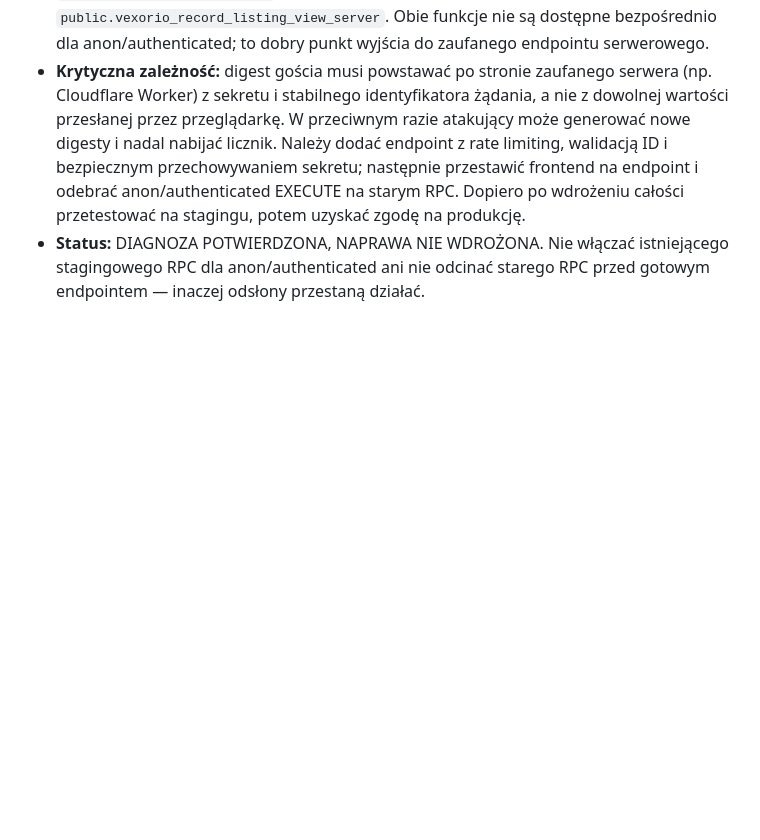
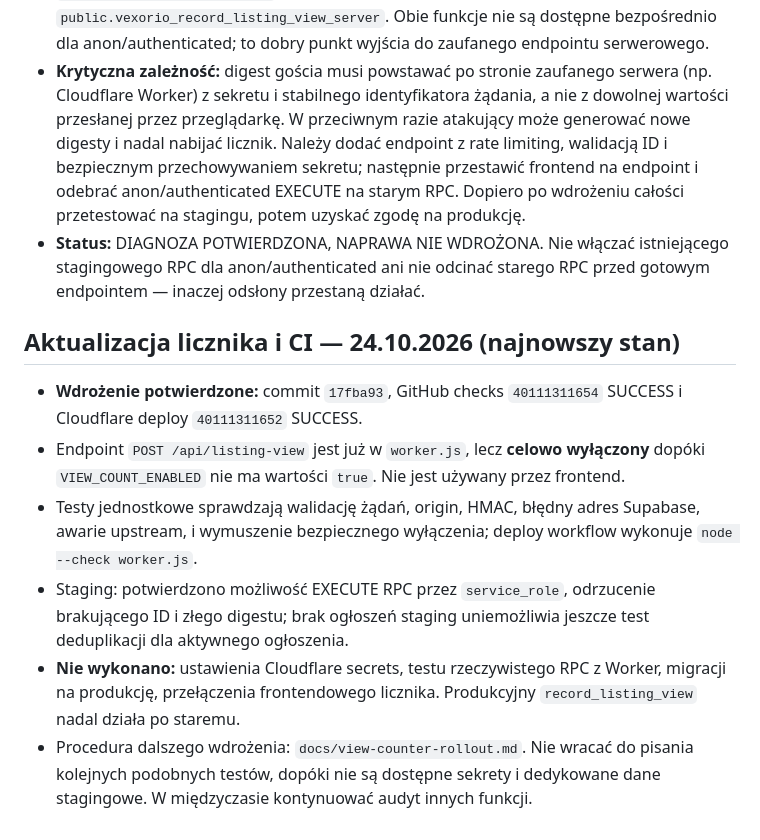
Before and after one commit to Gregg856/vexorio, a Markdown page: PROJECT_STATUS.md, the part around the change. Rendered like a GitHub page; blank space fills up the shorter version.

Commit message:
docs(status): freeze verified view-counter work and unblock final functional audit

```diff
--- a/PROJECT_STATUS.md
+++ b/PROJECT_STATUS.md
@@ -80,3 +80,13 @@ Priorytet: najpierw problemy blokujące użytkowników, potem kontrola języków
 - **Staging:** istnieje gotowa koncepcja: prywatna tabela `vexorio_private.listing_view_guard` z unikatowym kluczem `(listing_id,visitor_digest,window_start)`, prywatna funkcja `record_listing_view_guarded` z godzinowym oknem oraz `public.vexorio_record_listing_view_server`. Obie funkcje nie są dostępne bezpośrednio dla anon/authenticated; to dobry punkt wyjścia do zaufanego endpointu serwerowego.
 - **Krytyczna zależność:** digest gościa musi powstawać po stronie zaufanego serwera (np. Cloudflare Worker) z sekretu i stabilnego identyfikatora żądania, a nie z dowolnej wartości przesłanej przez przeglądarkę. W przeciwnym razie atakujący może generować nowe digesty i nadal nabijać licznik. Należy dodać endpoint z rate limiting, walidacją ID i bezpiecznym przechowywaniem sekretu; następnie przestawić frontend na endpoint i odebrać anon/authenticated EXECUTE na starym RPC. Dopiero po wdrożeniu całości przetestować na stagingu, potem uzyskać zgodę na produkcję.
 - **Status:** DIAGNOZA POTWIERDZONA, NAPRAWA NIE WDROŻONA. Nie włączać istniejącego stagingowego RPC dla anon/authenticated ani nie odcinać starego RPC przed gotowym endpointem — inaczej odsłony przestaną działać.
+
+
+## Aktualizacja licznika i CI — 24.10.2026 (najnowszy stan)
+
+- **Wdrożenie potwierdzone:** commit `17fba93`, GitHub checks `40111311654` SUCCESS i Cloudflare deploy `40111311652` SUCCESS.
+- Endpoint `POST /api/listing-view` jest już w `worker.js`, lecz **celowo wyłączony** dopóki `VIEW_COUNT_ENABLED` nie ma wartości `true`. Nie jest używany przez frontend.
+- Testy jednostkowe sprawdzają walidację żądań, origin, HMAC, błędny adres Supabase, awarie upstream, i wymuszenie bezpiecznego wyłączenia; deploy workflow wykonuje `node --check worker.js`.
+- Staging: potwierdzono możliwość EXECUTE RPC przez `service_role`, odrzucenie brakującego ID i złego digestu; brak ogłoszeń staging uniemożliwia jeszcze test deduplikacji dla aktywnego ogłoszenia.
+- **Nie wykonano:** ustawienia Cloudflare secrets, testu rzeczywistego RPC z Worker, migracji na produkcję, przełączenia frontendowego licznika. Produkcyjny `record_listing_view` nadal działa po staremu.
+- Procedura dalszego wdrożenia: `docs/view-counter-rollout.md`. Nie wracać do pisania kolejnych podobnych testów, dopóki nie są dostępne sekrety i dedykowane dane stagingowe. W międzyczasie kontynuować audyt innych funkcji.
```
